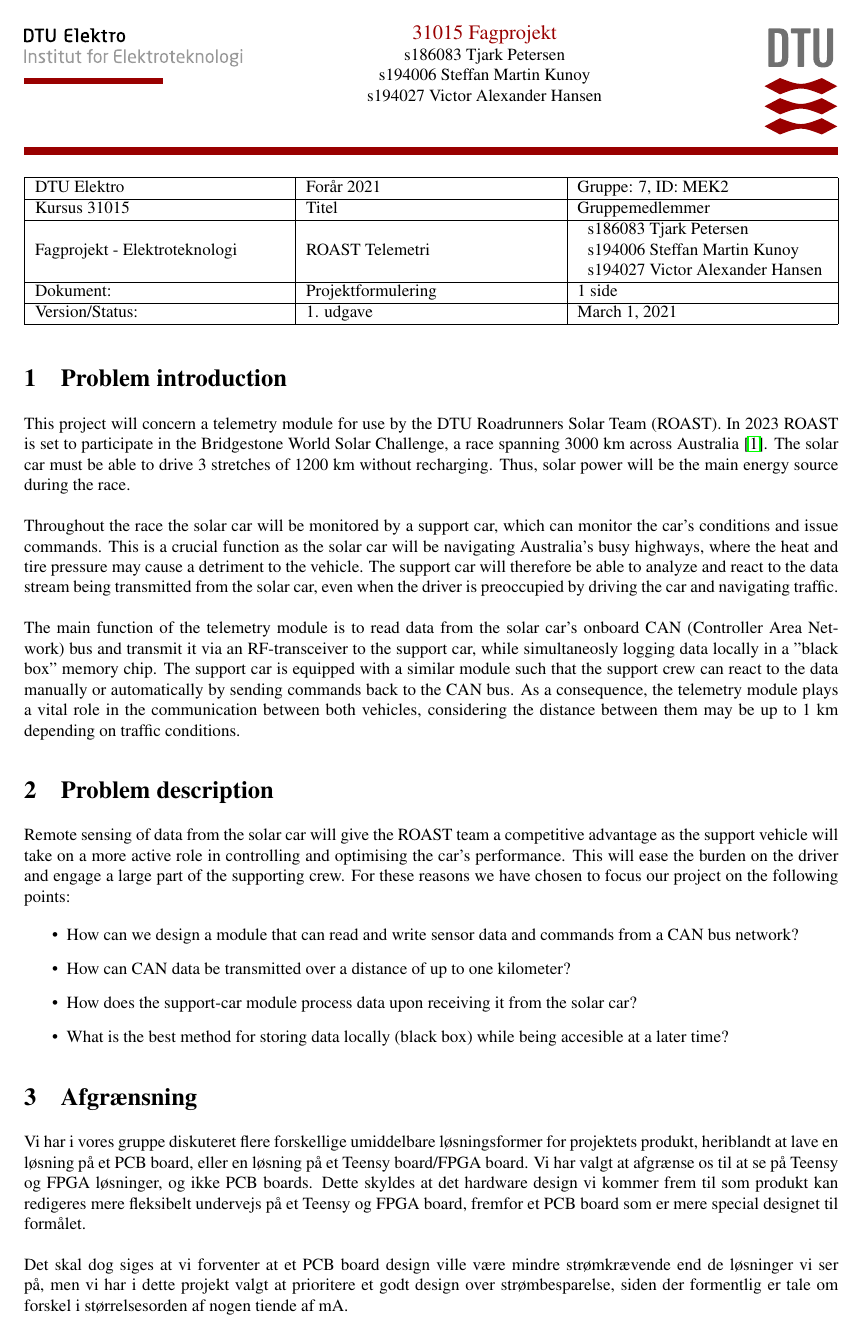
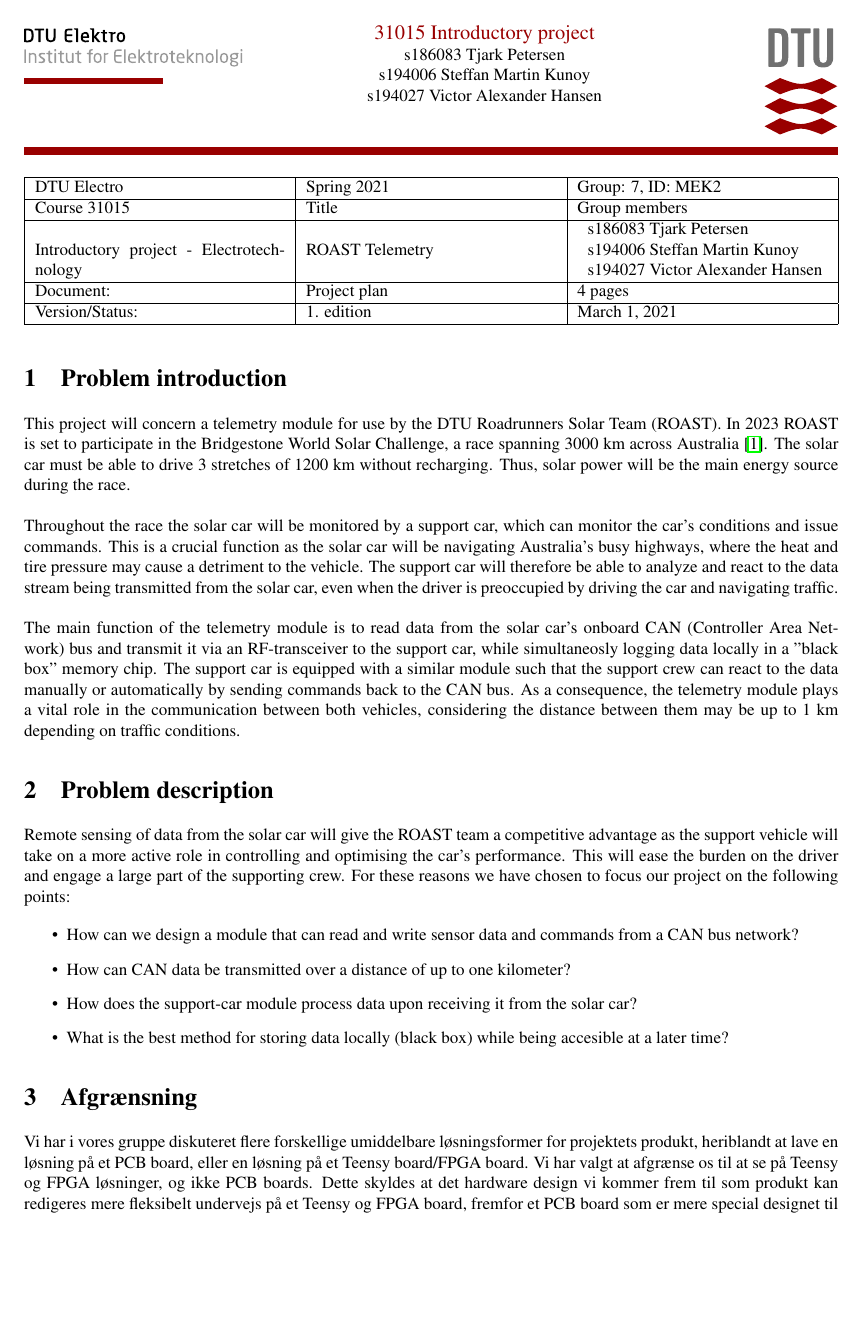
Before and after one commit to tjarker/Telemetry, a LaTeX document (documentation/projektplan/problemformulering.tex): page 1 of 4. Compiled offline with pdfLaTeX.

Commit message:
Updates from Overleaf

```diff
--- a/documentation/projektplan/problemformulering.tex
+++ b/documentation/projektplan/problemformulering.tex
@@ -32,7 +28,7 @@
 \marginparsep=0pt
 %\topmargin=-15 mm
 \textwidth=168 mm
-\textheight=230 mm
+\textheight=210 mm
 \parskip 0.27 em
 \parindent=0pt
 %\leftmargin=1cm
@@ -52,7 +49,7 @@
 \end{textblock*}
 \begin{textblock*}{19.0cm}(0cm,-2.5cm) %
 \begin{center}
-  {\color{dtured}\large31015 Fagprojekt}\\
+  {\color{dtured}\large31015 Introductory project}\\
   \normalsize
   s186083 Tjark Petersen\\
   s194006 Steffan Martin Kunoy\\
@@ -64,15 +61,16 @@
 {\hspace*{-0.1cm}
 \color{dtured}\noindent \rule{16.8cm}{5pt}}
 
+
 \begin{table}[H]
      \centering
      \begin{tabularx}{\textwidth}{|X|X|X|}
      \hline
-          DTU Elektro&Forår 2021 & Gruppe: 7, ID: MEK2 \\\hline
-          Kursus 31015 & Titel & Gruppemedlemmer \\\hline
-          Fagprojekt - Elektroteknologi & ROAST Telemetri & \begin{tabular}{l} s186083 Tjark Petersen\\s194006 Steffan Martin Kunoy\\s194027 Victor Alexander Hansen \end{tabular}\\\hline
-          Dokument:& Projektformulering & 1 side\\\hline
-          Version/Status: & 1. udgave &\today\\\hline
+          DTU Electro&Spring 2021 & Group: 7, ID: MEK2 \\\hline
+          Course 31015 & Title & Group members \\\hline
+          Introductory project - Electrotechnology & ROAST Telemetry & \begin{tabular}{l} s186083 Tjark Petersen\\s194006 Steffan Martin Kunoy\\s194027 Victor Alexander Hansen \end{tabular}\\\hline
+          Document:& Project plan & 4 pages\\\hline
+          Version/Status: & 1. edition &\today\\\hline
      \end{tabularx}
  \end{table}
 
```
Also changed, not shown: documentation/projektplan/problemformulering.tex (18 more changed lines).
